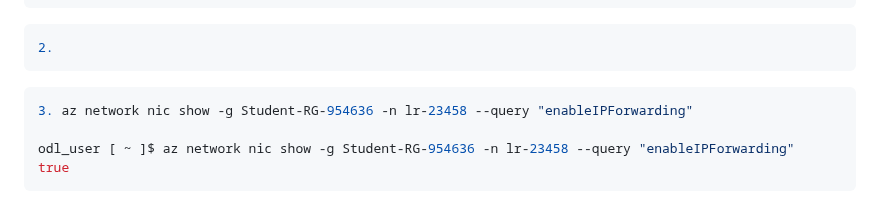
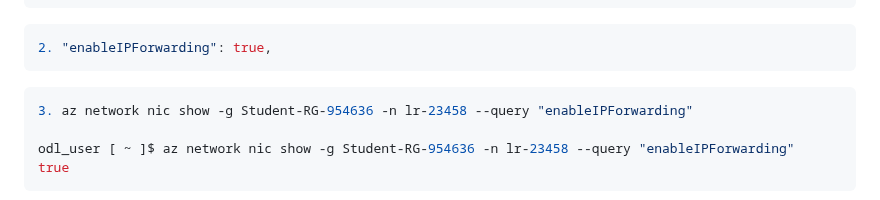
Before and after one commit to ParavGagneja/CSN400-Capstone, a Markdown page: checkpoint7/README.md, the part around the change. Rendered like a GitHub page.

Commit message:
Part B Solution 2 Added

````diff
--- a/checkpoint7/README.md
+++ b/checkpoint7/README.md
@@ -104,7 +104,7 @@ odl_user [ ~ ]$ az network nic ip-config show -g Student-RG-954636 -n ipconfig1
 ```
 
 ``` bash
-2.
+2. "enableIPForwarding": true,
 ```
 
 
````
